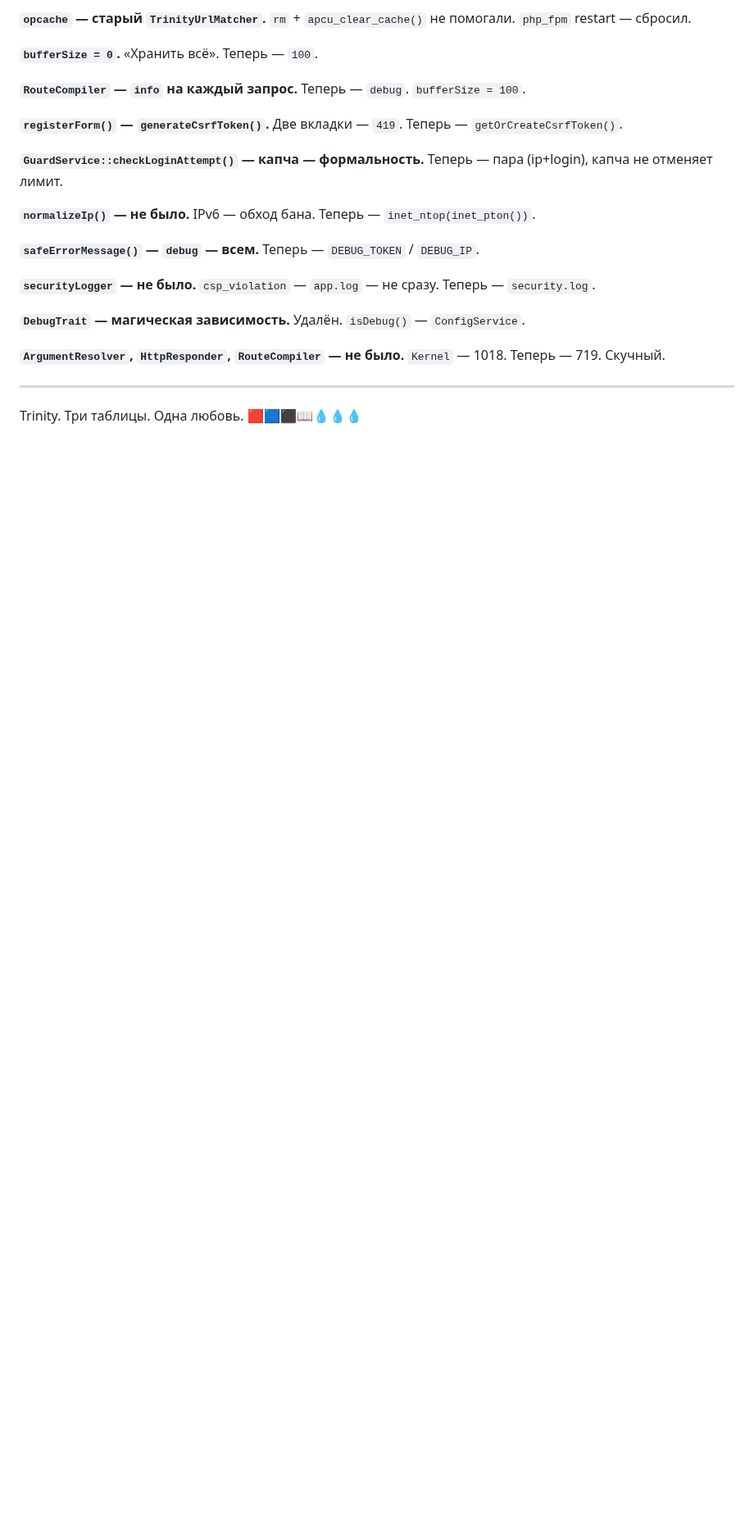
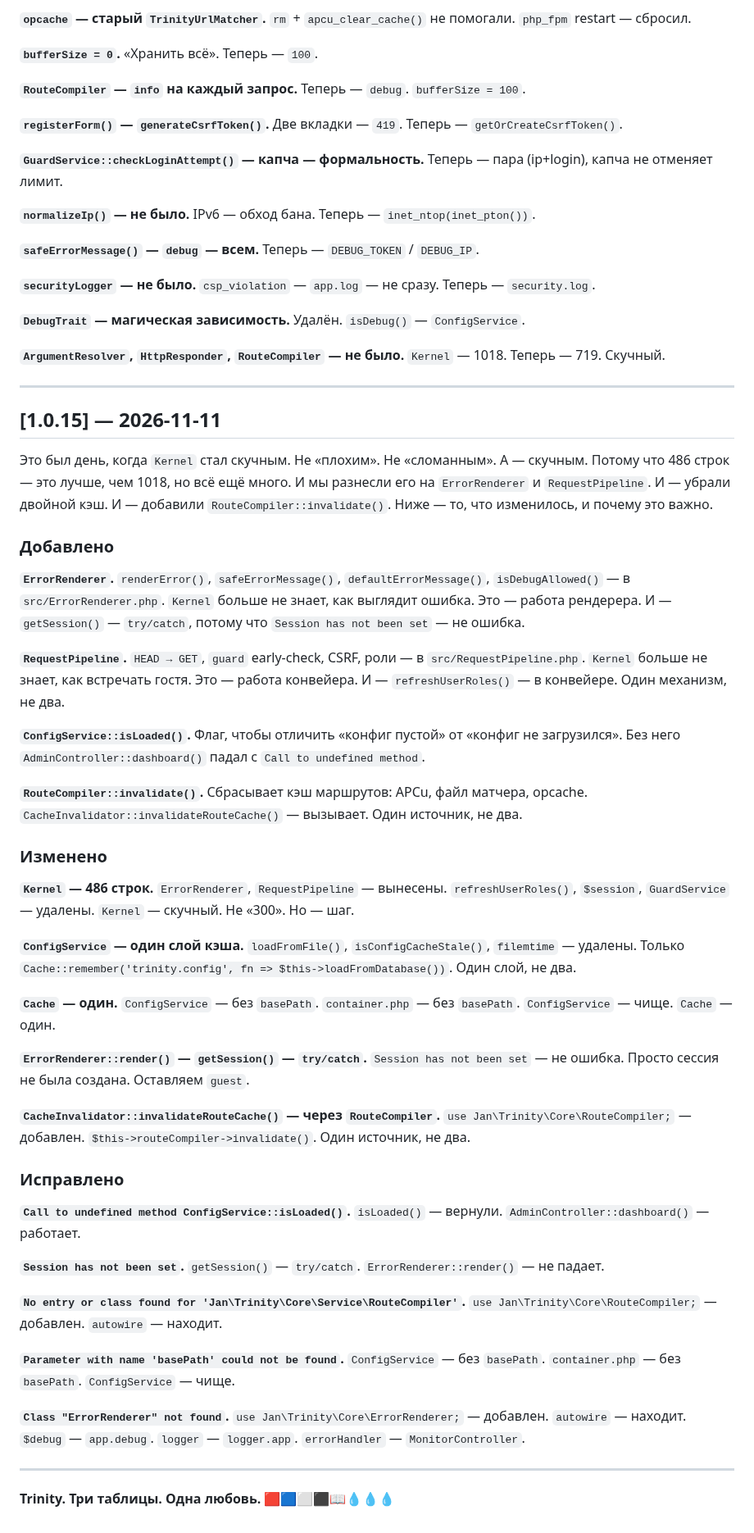
Before and after one commit to usrjan/trinity-core, a Markdown page: docs/CHANGELOG.md, the part around the change. Shown at 82% size. Drawn GitHub-style; blank space fills up the shorter version.

```diff
--- a/docs/CHANGELOG.md
+++ b/docs/CHANGELOG.md
@@ -624,4 +624,44 @@
 
 ---
 
-Trinity. Три таблицы. Одна любовь. 🟥🟦⬛📖💧💧💧
+## [1.0.15] — 2026-11-11
+
+Это был день, когда `Kernel` стал скучным. Не «плохим». Не «сломанным». А — скучным. Потому что 486 строк — это лучше, чем 1018, но всё ещё много. И мы разнесли его на `ErrorRenderer` и `RequestPipeline`. И — убрали двойной кэш. И — добавили `RouteCompiler::invalidate()`. Ниже — то, что изменилось, и почему это важно.
+
+### Добавлено
+
+**`ErrorRenderer`.** `renderError()`, `safeErrorMessage()`, `defaultErrorMessage()`, `isDebugAllowed()` — в `src/ErrorRenderer.php`. `Kernel` больше не знает, как выглядит ошибка. Это — работа рендерера. И — `getSession()` — `try/catch`, потому что `Session has not been set` — не ошибка.
+
+**`RequestPipeline`.** `HEAD → GET`, `guard` early-check, CSRF, роли — в `src/RequestPipeline.php`. `Kernel` больше не знает, как встречать гостя. Это — работа конвейера. И — `refreshUserRoles()` — в конвейере. Один механизм, не два.
+
+**`ConfigService::isLoaded()`.** Флаг, чтобы отличить «конфиг пустой» от «конфиг не загрузился». Без него `AdminController::dashboard()` падал с `Call to undefined method`.
+
+**`RouteCompiler::invalidate()`.** Сбрасывает кэш маршрутов: APCu, файл матчера, opcache. `CacheInvalidator::invalidateRouteCache()` — вызывает. Один источник, не два.
+
+### Изменено
+
+**`Kernel` — 486 строк.** `ErrorRenderer`, `RequestPipeline` — вынесены. `refreshUserRoles()`, `$session`, `GuardService` — удалены. `Kernel` — скучный. Не «300». Но — шаг.
+
+**`ConfigService` — один слой кэша.** `loadFromFile()`, `isConfigCacheStale()`, `filemtime` — удалены. Только `Cache::remember('trinity.config', fn => $this->loadFromDatabase())`. Один слой, не два.
+
+**`Cache` — один.** `ConfigService` — без `basePath`. `container.php` — без `basePath`. `ConfigService` — чище. `Cache` — один.
+
+**`ErrorRenderer::render()` — `getSession()` — `try/catch`.** `Session has not been set` — не ошибка. Просто сессия не была создана. Оставляем `guest`.
+
+**`CacheInvalidator::invalidateRouteCache()` — через `RouteCompiler`.** `use Jan\Trinity\Core\RouteCompiler;` — добавлен. `$this->routeCompiler->invalidate()`. Один источник, не два.
+
+### Исправлено
+
+**`Call to undefined method ConfigService::isLoaded()`.** `isLoaded()` — вернули. `AdminController::dashboard()` — работает.
+
+**`Session has not been set`.** `getSession()` — `try/catch`. `ErrorRenderer::render()` — не падает.
+
+**`No entry or class found for 'Jan\Trinity\Core\Service\RouteCompiler'`.** `use Jan\Trinity\Core\RouteCompiler;` — добавлен. `autowire` — находит.
+
+**`Parameter with name 'basePath' could not be found`.** `ConfigService` — без `basePath`. `container.php` — без `basePath`. `ConfigService` — чище.
+
+**`Class "ErrorRenderer" not found`.** `use Jan\Trinity\Core\ErrorRenderer;` — добавлен. `autowire` — находит. `$debug` — `app.debug`. `logger` — `logger.app`. `errorHandler` — `MonitorController`.
+
+---
+
+**Trinity. Три таблицы. Одна любовь.** 🟥🟦⬜⬛📖💧💧💧
```
